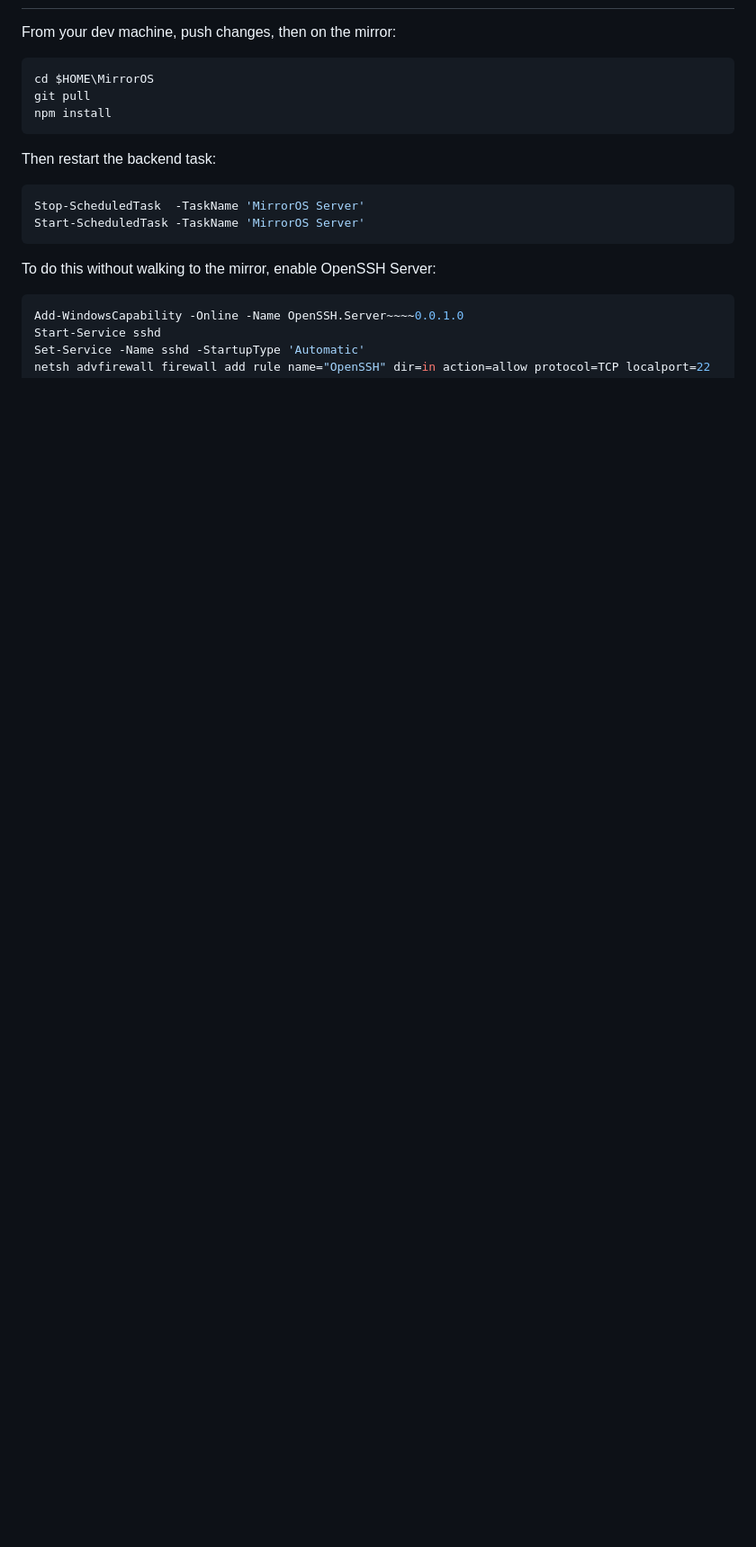
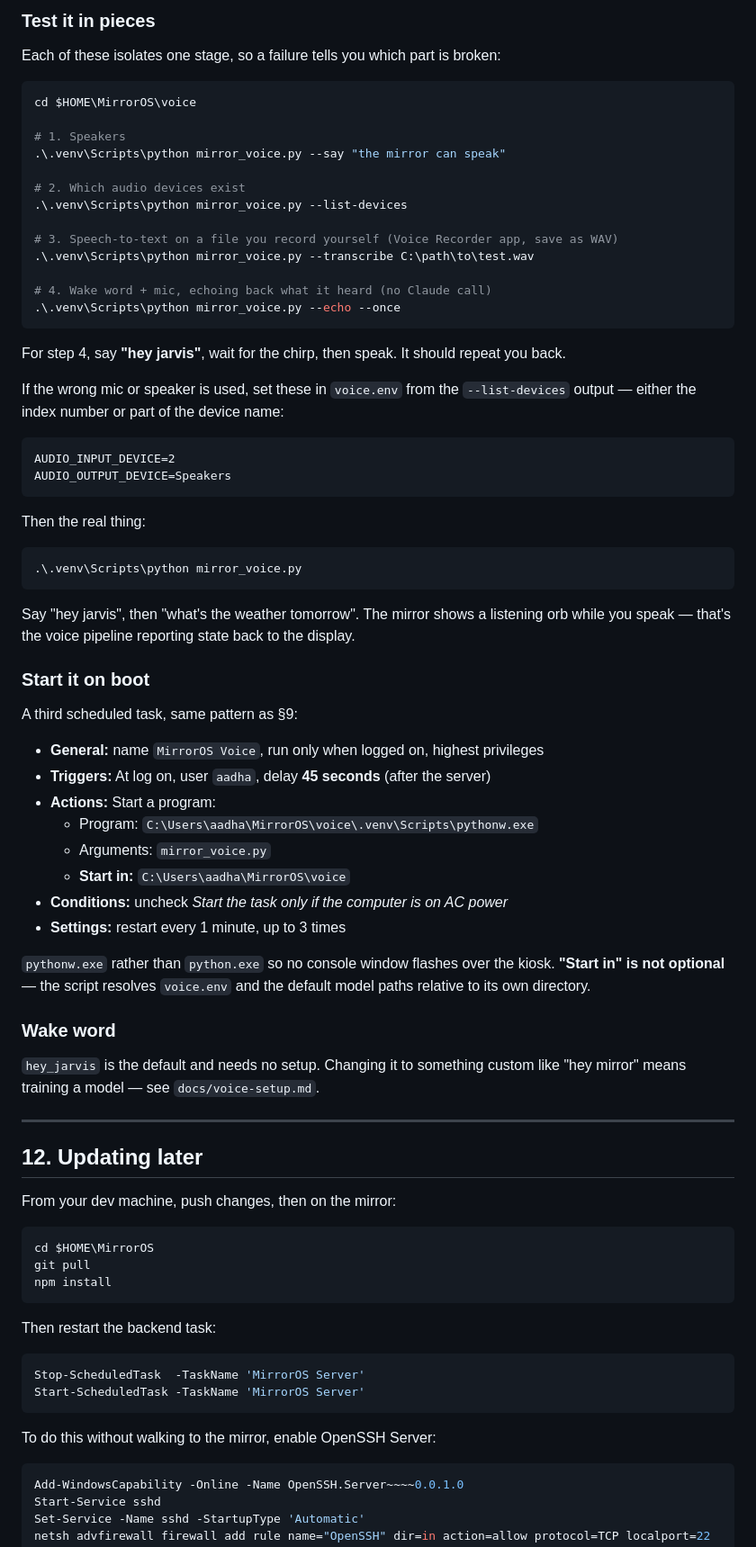
Before and after one commit to Aadhavm10/MirrorOS, a Markdown page: docs/windows-setup.md, the part around one of its changes. Shown at 90% size. Rendered like a GitHub page; blank space fills up the shorter version.

````diff
--- a/docs/windows-setup.md
+++ b/docs/windows-setup.md
@@ -353,3 +436,69 @@ and watch the level meter.
+### Test it in pieces
+
+Each of these isolates one stage, so a failure tells you which part is broken:
+
+```powershell
+cd $HOME\MirrorOS\voice
+
+# 1. Speakers
+.\.venv\Scripts\python mirror_voice.py --say "the mirror can speak"
+
+# 2. Which audio devices exist
+.\.venv\Scripts\python mirror_voice.py --list-devices
+
+# 3. Speech-to-text on a file you record yourself (Voice Recorder app, save as WAV)
+.\.venv\Scripts\python mirror_voice.py --transcribe C:\path\to\test.wav
+
+# 4. Wake word + mic, echoing back what it heard (no Claude call)
+.\.venv\Scripts\python mirror_voice.py --echo --once
+```
+
+For step 4, say **"hey jarvis"**, wait for the chirp, then speak. It should
+repeat you back.
+
+If the wrong mic or speaker is used, set these in `voice.env` from the
+`--list-devices` output — either the index number or part of the device name:
+
+```
+AUDIO_INPUT_DEVICE=2
+AUDIO_OUTPUT_DEVICE=Speakers
+```
+
+Then the real thing:
+
+```powershell
+.\.venv\Scripts\python mirror_voice.py
+```
+
+Say "hey jarvis", then "what's the weather tomorrow". The mirror shows a
+listening orb while you speak — that's the voice pipeline reporting state back
+to the display.
+
+### Start it on boot
+
+A third scheduled task, same pattern as §9:
+
+- **General:** name `MirrorOS Voice`, run only when logged on, highest privileges
+- **Triggers:** At log on, user `aadha`, delay **45 seconds** (after the server)
+- **Actions:** Start a program:
+  - Program: `C:\Users\aadha\MirrorOS\voice\.venv\Scripts\pythonw.exe`
+  - Arguments: `mirror_voice.py`
+  - **Start in:** `C:\Users\aadha\MirrorOS\voice`
+- **Conditions:** uncheck *Start the task only if the computer is on AC power*
+- **Settings:** restart every 1 minute, up to 3 times
+
+`pythonw.exe` rather than `python.exe` so no console window flashes over the
+kiosk. **"Start in" is not optional** — the script resolves `voice.env` and the
+default model paths relative to its own directory.
+
+### Wake word
+
+`hey_jarvis` is the default and needs no setup. Changing it to something custom
+like "hey mirror" means training a model — see `docs/voice-setup.md`.
+
+---
+
+## 12. Updating later
 
 From your dev machine, push changes, then on the mirror:
 
````
Also changed, not shown: other parts of docs/windows-setup.md (+94 -6 lines).
